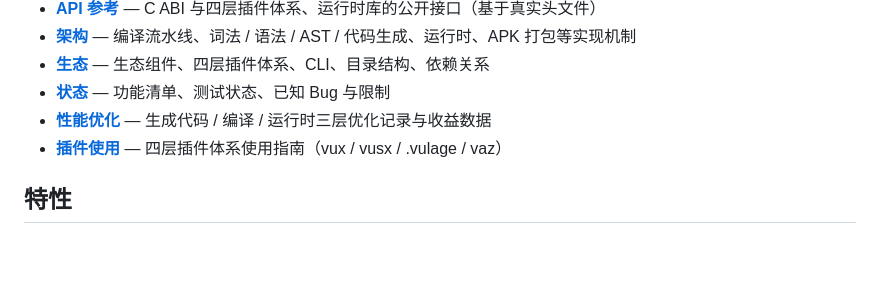
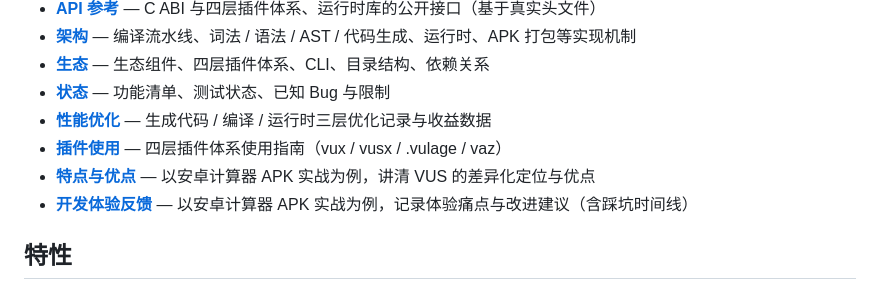
Before and after one commit to chinartcn/vus, a Markdown page: README.md, the part around the change. GitHub-like rendering; blank space fills up the shorter version.

Commit message:
docs: 归档安卓计算器 APK 实战体验两份文档（特点与优点 + 开发体验反馈）
- VUS特点与优点：差异化定位（中文语法/编译到 C/JSON 全栈统一）、VUA 声明式 UI、指纹增量协议、平台桥、381K 双 ABI
- VUS开发体验反馈：7 条优先级改进建议（全局变量/字符串库/事件校验/渲染树契约/JNI 生成/构建链/单一真源）+ 踩坑时间线
- README 文档索引新增两篇

```diff
--- a/README.md
+++ b/README.md
@@ -25,6 +25,8 @@ VUS 是生成标准 ANSI C 代码的中文友好多范式**编译型**编程语
 - **[状态](docs/STATUS.md)** — 功能清单、测试状态、已知 Bug 与限制
 - **[性能优化](docs/PERFORMANCE.md)** — 生成代码 / 编译 / 运行时三层优化记录与收益数据
 - **[插件使用](docs/PLUGIN_USAGE.md)** — 四层插件体系使用指南（vux / vusx / .vulage / vaz）
+- **[特点与优点](docs/VUS特点与优点-安卓计算器APK.md)** — 以安卓计算器 APK 实战为例，讲清 VUS 的差异化定位与优点
+- **[开发体验反馈](docs/VUS开发体验反馈-安卓计算器APK.md)** — 以安卓计算器 APK 实战为例，记录体验痛点与改进建议（含踩坑时间线）
 
 ## 特性
 
```
Also changed, not shown: docs/VUS开发体验反馈-安卓计算器APK.md (added, +155 -0 lines), docs/VUS特点与优点-安卓计算器APK.md (added, +75 -0 lines).
